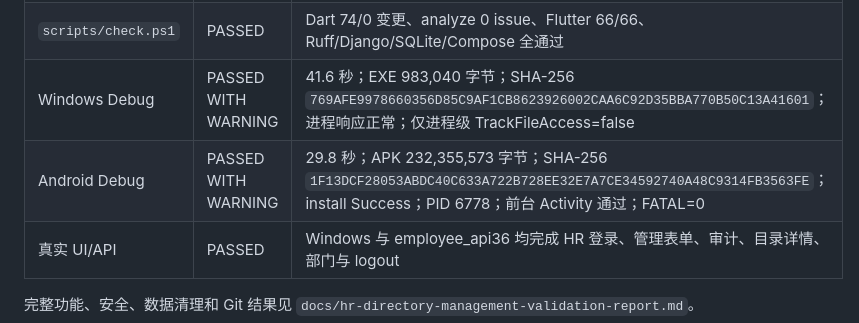
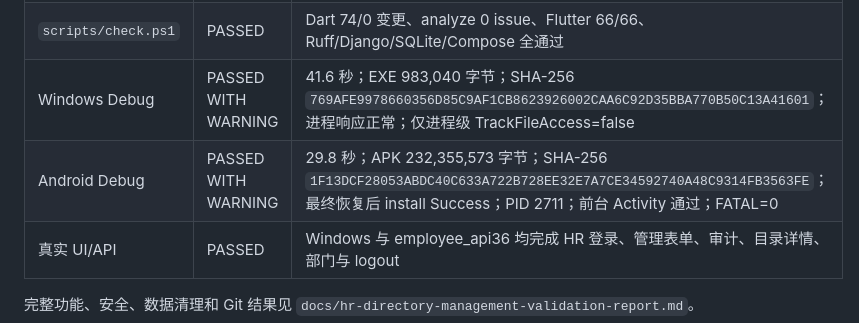
Before and after one commit to qu347/yuangong, a Markdown page: docs/environment-report.md, the part around the change. Drawn GitHub-style.

```diff
--- a/docs/environment-report.md
+++ b/docs/environment-report.md
@@ -236,7 +236,7 @@ Flutter、Gradle、Android SDK、AVD、Windows 构建、Docker Engine/Compose
 | OpenAPI | PASSED | `--validate --fail-on-warn` 退出码 0，0 warning/error |
 | `scripts/check.ps1` | PASSED | Dart 74/0 变更、analyze 0 issue、Flutter 66/66、Ruff/Django/SQLite/Compose 全通过 |
 | Windows Debug | PASSED WITH WARNING | 41.6 秒；EXE 983,040 字节；SHA-256 `769AFE9978660356D85C9AF1CB8623926002CAA6C92D35BBA770B50C13A41601`；进程响应正常；仅进程级 TrackFileAccess=false |
-| Android Debug | PASSED WITH WARNING | 29.8 秒；APK 232,355,573 字节；SHA-256 `1F13DCF28053ABDC40C633A722B728EE32E7A7CE34592740A48C9314FB3563FE`；install Success；PID 6778；前台 Activity 通过；FATAL=0 |
+| Android Debug | PASSED WITH WARNING | 29.8 秒；APK 232,355,573 字节；SHA-256 `1F13DCF28053ABDC40C633A722B728EE32E7A7CE34592740A48C9314FB3563FE`；最终恢复后 install Success；PID 2711；前台 Activity 通过；FATAL=0 |
 | 真实 UI/API | PASSED | Windows 与 employee_api36 均完成 HR 登录、管理表单、审计、目录详情、部门与 logout |
 
 完整功能、安全、数据清理和 Git 结果见 `docs/hr-directory-management-validation-report.md`。
```
Also changed, not shown: docs/hr-directory-management-validation-report.md (+4 -2 lines).
